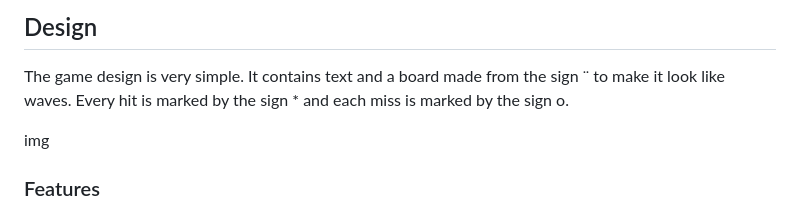
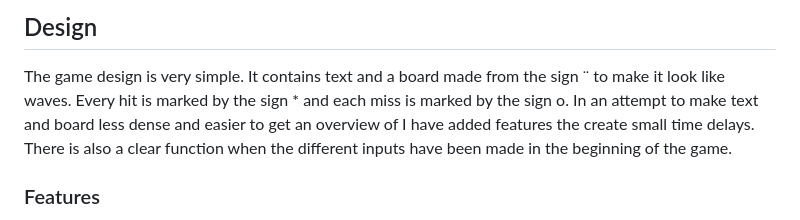
Before and after one commit to ElisabethKAndersson/portfolio_project_3, a Markdown page: README.md, the part around the change. Rendered like a GitHub page.

```diff
--- a/README.md
+++ b/README.md
@@ -22,8 +22,7 @@ ___
 ## Design
 
 The game design is very simple. It contains text and a board made from the sign ¨ to make it look like waves. Every hit is marked by the sign * and each miss is marked by the sign o.
-
-img
+In an attempt to make text and board less dense and easier to get an overview of I have added features the create small time delays. There is also a clear function when the different inputs have been made in the beginning of the game.
 
 
 ### Features
```
